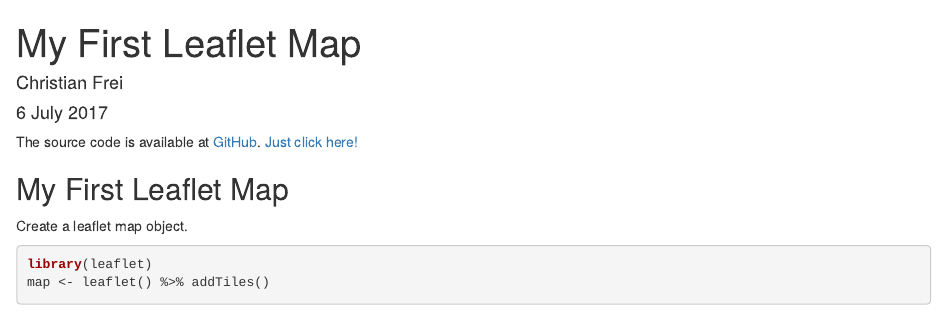
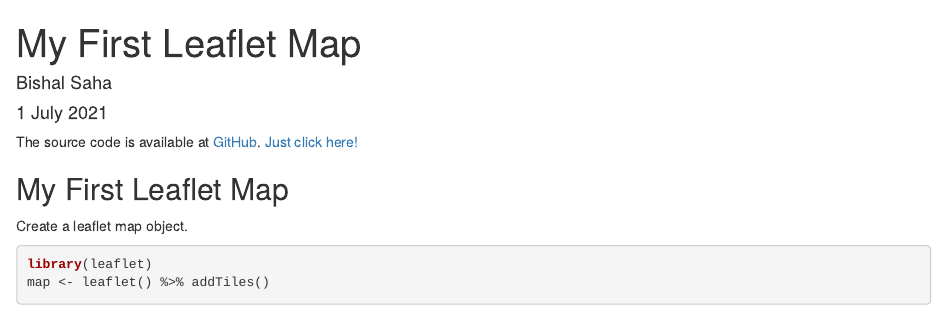
Before and after one commit to Bishal-psy/Coursera-Data-Science-Specialization-Developing-Data-Products-Week-2-Assignment, an R Markdown document (My First Leaflet Map.Rmd): the page in a window 1100 px wide, from its top. Rendered offline with R 4.5, knitr and Pandoc, with nearby package versions; some code elsewhere in the file could not run offline; common packages that the code uses without loading them are loaded.

Commit message:
Update My First Leaflet Map.Rmd

```diff
--- a/My First Leaflet Map.Rmd
+++ b/My First Leaflet Map.Rmd
@@ -1,7 +1,7 @@
 ---
 title: "My First Leaflet Map"
-author: "Christian Frei"
-date: "6 July 2017"
+author: "Bishal Saha"
+date: "1 July 2021"
 output: html_document
 ---
 
```
